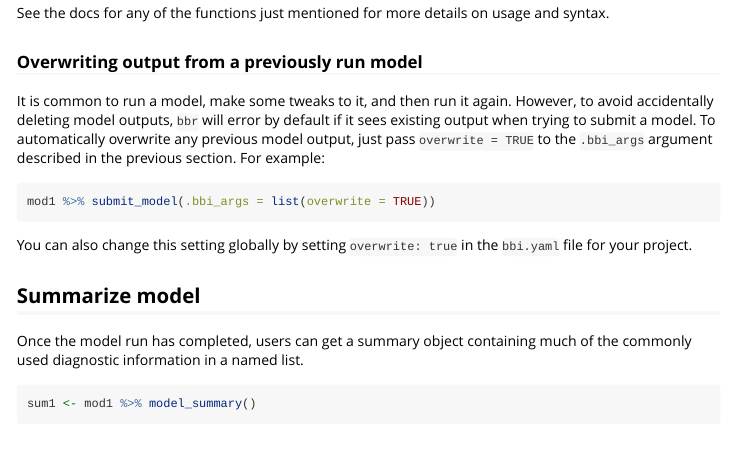
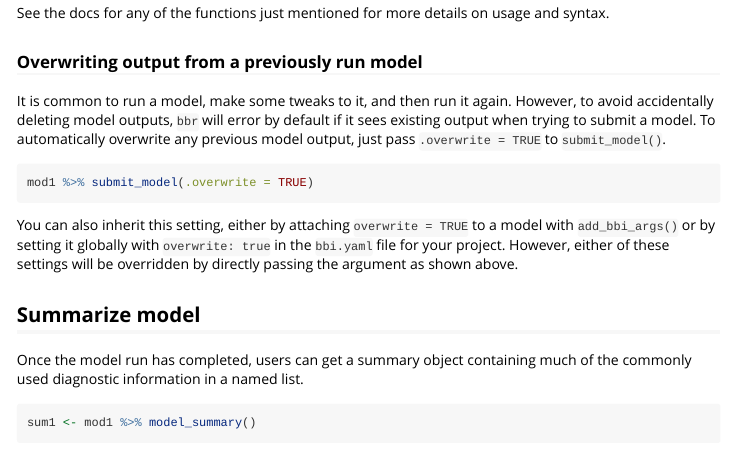
Before and after one commit to metrumresearchgroup/bbr, an R Markdown document (vignettes/getting-started.Rmd): the page in a window 1100 px wide, from 2950 px down. Rendered offline with R 4.5, knitr and Pandoc, with nearby package versions; some code elsewhere in the file could not run offline.

Commit message:
docs: updating "Getting Started" vignette with new .overwrite argument

````diff
--- a/vignettes/getting-started.Rmd
+++ b/vignettes/getting-started.Rmd
@@ -155,13 +155,13 @@ See the docs for any of the functions just mentioned for more details on usage a
 
 ### Overwriting output from a previously run model
 
-It is common to run a model, make some tweaks to it, and then run it again. However, to avoid accidentally deleting model outputs, `bbr` will error by default if it sees existing output when trying to submit a model. To automatically overwrite any previous model output, just pass `overwrite = TRUE` to the `.bbi_args` argument described in the previous section. For example:
+It is common to run a model, make some tweaks to it, and then run it again. However, to avoid accidentally deleting model outputs, `bbr` will error by default if it sees existing output when trying to submit a model. To automatically overwrite any previous model output, just pass `.overwrite = TRUE` to `submit_model()`.
 
 ```{r overwrite true, eval = FALSE}
-mod1 %>% submit_model(.bbi_args = list(overwrite = TRUE))
+mod1 %>% submit_model(.overwrite = TRUE)
 ```
 
-You can also change this setting globally by setting `overwrite: true` in the `bbi.yaml` file for your project.
+You can also inherit this setting, either by attaching `overwrite = TRUE` to a model with `add_bbi_args()` or by setting it globally with `overwrite: true` in the `bbi.yaml` file for your project. However, either of these settings will be overridden by directly passing the argument as shown above.
 
 ## Summarize model
 Once the model run has completed, users can get a summary object containing much of the commonly used diagnostic information in a named list.
````
Also changed, not shown: 1 other file.
